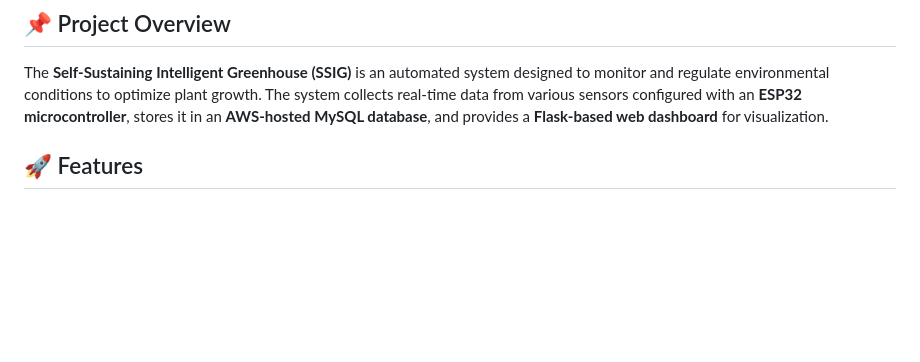
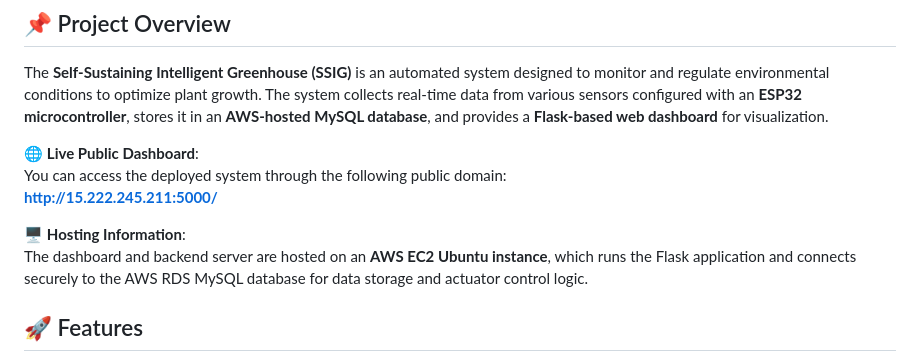
Before and after one commit to Aaron-Rajan/AutoGreenHouse, a Markdown page: README.md, the part around the change. Rendered like a GitHub page; blank space fills up the shorter version.

```diff
--- a/README.md
+++ b/README.md
@@ -2,6 +2,13 @@
 
 ## 📌 Project Overview
 The **Self-Sustaining Intelligent Greenhouse (SSIG)** is an automated system designed to monitor and regulate environmental conditions to optimize plant growth. The system collects real-time data from various sensors configured with an **ESP32 microcontroller**, stores it in an **AWS-hosted MySQL database**, and provides a **Flask-based web dashboard** for visualization.
+
+🌐 **Live Public Dashboard**:
+You can access the deployed system through the following public domain:
+**[http://15.222.245.211:5000/](http://15.222.245.211:5000/)**
+
+🖥️ **Hosting Information**:
+The dashboard and backend server are hosted on an **AWS EC2 Ubuntu instance**, which runs the Flask application and connects securely to the AWS RDS MySQL database for data storage and actuator control logic.
 
 ## 🚀 Features
 - **Real-Time Sensor Monitoring**: Tracks temperature, humidity, CO2 levels, TVOC, moisture, and pH.
```
